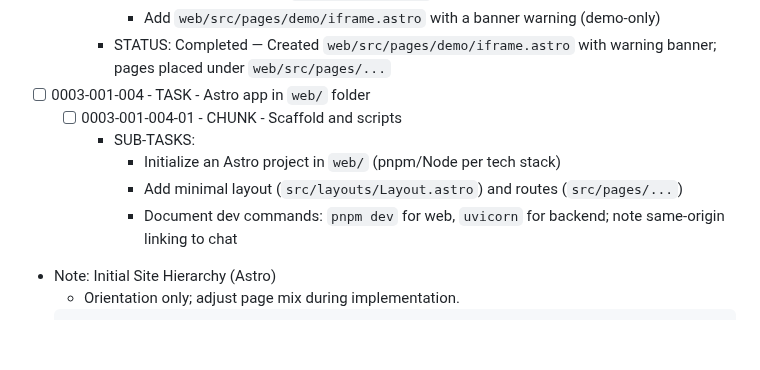
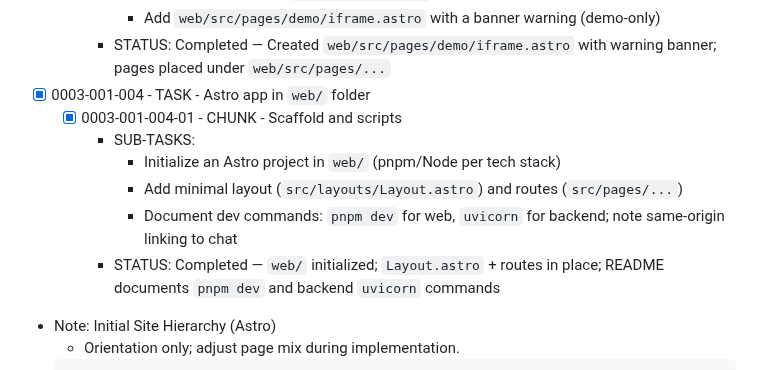
Before and after one commit to creatifire/salient02, a Markdown page: memorybank/project-management/0003-website-htmx-chatbot.md, the part around the change. Drawn GitHub-style; blank space fills up the shorter version.

Commit message:
docs(epic-0003): mark Astro scaffold task completed with status note

```diff
--- a/memorybank/project-management/0003-website-htmx-chatbot.md
+++ b/memorybank/project-management/0003-website-htmx-chatbot.md
@@ -29,12 +29,13 @@
       - Add `web/src/pages/demo/iframe.astro` with a banner warning (demo-only)
     - STATUS: Completed — Created `web/src/pages/demo/iframe.astro` with warning banner; pages placed under `web/src/pages/...`
 
-- [ ] 0003-001-004 - TASK - Astro app in `web/` folder
-  - [ ] 0003-001-004-01 - CHUNK - Scaffold and scripts
+- [x] 0003-001-004 - TASK - Astro app in `web/` folder
+  - [x] 0003-001-004-01 - CHUNK - Scaffold and scripts
     - SUB-TASKS:
       - Initialize an Astro project in `web/` (pnpm/Node per tech stack)
       - Add minimal layout (`src/layouts/Layout.astro`) and routes (`src/pages/...`)
       - Document dev commands: `pnpm dev` for web, `uvicorn` for backend; note same-origin linking to chat
+    - STATUS: Completed — `web/` initialized; `Layout.astro` + routes in place; README documents `pnpm dev` and backend `uvicorn` commands
 
 - Note: Initial Site Hierarchy (Astro)
   - Orientation only; adjust page mix during implementation.
```
